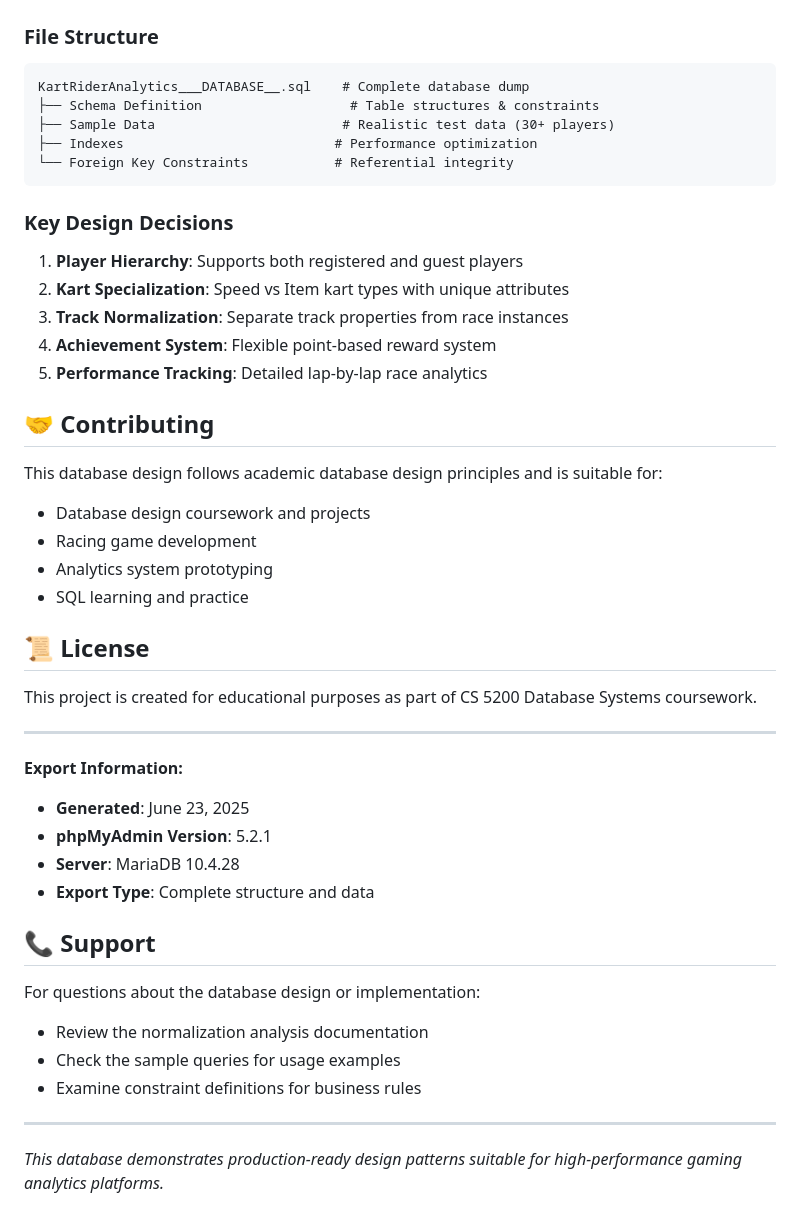
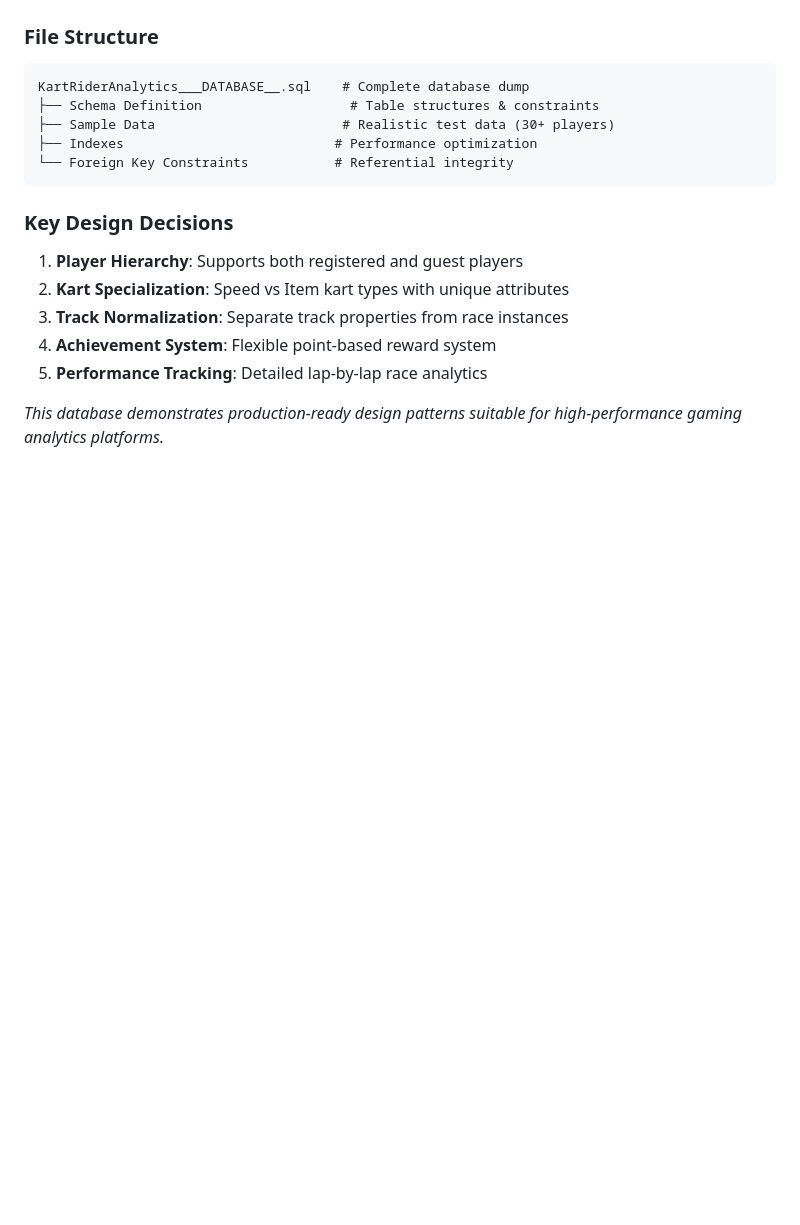
Before and after one commit to tyrahappy/kartrider-analytics-database, a Markdown page: README.md, the part around one of its changes. Drawn GitHub-style; blank space fills up the shorter version.

Commit message:
Update README.md 2.0

```diff
--- a/README.md
+++ b/README.md
@@ -242,33 +242,4 @@ KartRiderAnalytics___DATABASE__.sql    # Complete database dump
 4. **Achievement System**: Flexible point-based reward system
 5. **Performance Tracking**: Detailed lap-by-lap race analytics
 
-## 🤝 Contributing
-
-This database design follows academic database design principles and is suitable for:
-- Database design coursework and projects
-- Racing game development
-- Analytics system prototyping
-- SQL learning and practice
-
-## 📜 License
-
-This project is created for educational purposes as part of CS 5200 Database Systems coursework.
-
----
-
-**Export Information:**
-- **Generated**: June 23, 2025
-- **phpMyAdmin Version**: 5.2.1
-- **Server**: MariaDB 10.4.28
-- **Export Type**: Complete structure and data
-
-## 📞 Support
-
-For questions about the database design or implementation:
-- Review the normalization analysis documentation
-- Check the sample queries for usage examples
-- Examine constraint definitions for business rules
-
----
-
 *This database demonstrates production-ready design patterns suitable for high-performance gaming analytics platforms.*
```
Also changed, not shown: other parts of README.md (+18 -18 lines).
